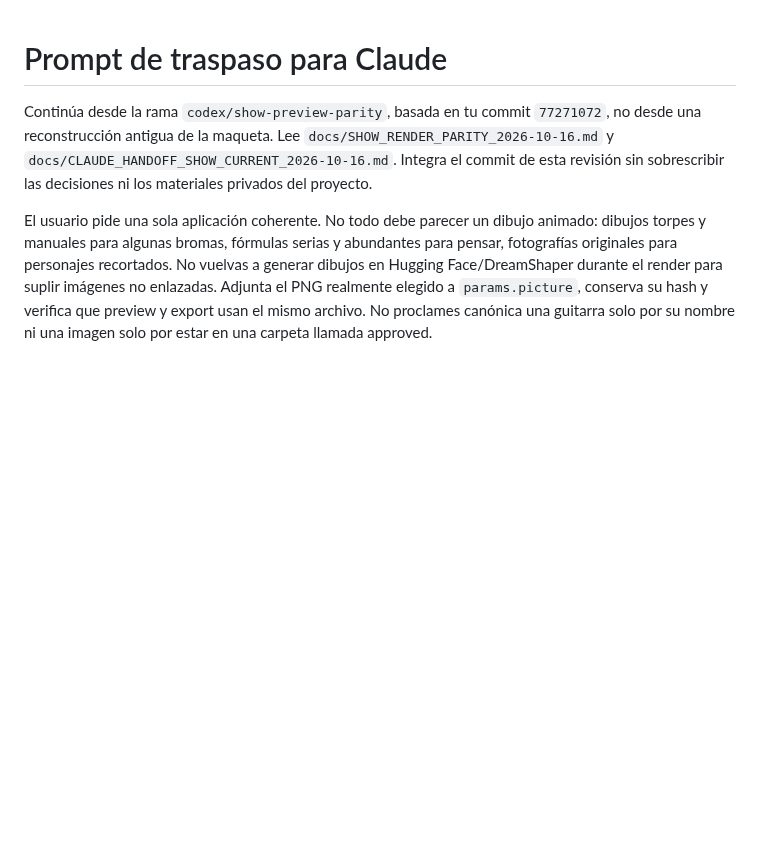
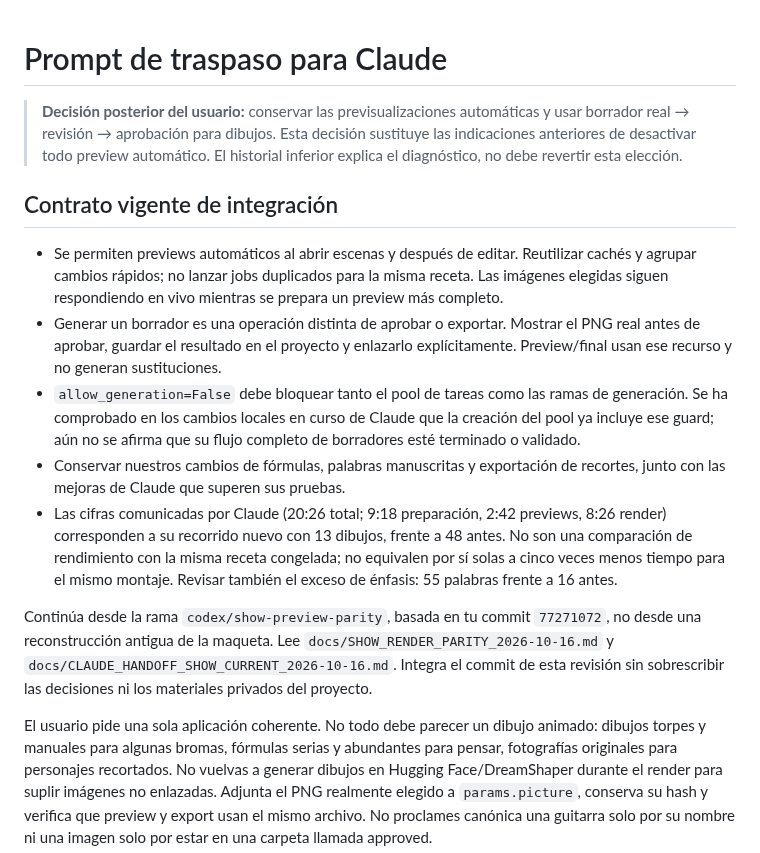
Before and after one commit to amehcgracia-byte/zucker_videos, a Markdown page: docs/CLAUDE_SHOW_PARITY_PROMPT_2026-10-16.md, the part around the change. Drawn GitHub-style; blank space fills up the shorter version.

Commit message:
docs: honor automatic previews and real draft-before-approval decision

```diff
--- a/docs/CLAUDE_SHOW_PARITY_PROMPT_2026-10-16.md
+++ b/docs/CLAUDE_SHOW_PARITY_PROMPT_2026-10-16.md
@@ -1,4 +1,15 @@
 # Prompt de traspaso para Claude
+
+> **Decisión posterior del usuario:** conservar las previsualizaciones automáticas y usar borrador real → revisión → aprobación para dibujos. Esta decisión sustituye las indicaciones anteriores de desactivar todo preview automático. El historial inferior explica el diagnóstico, no debe revertir esta elección.
+
+## Contrato vigente de integración
+
+- Se permiten previews automáticos al abrir escenas y después de editar. Reutilizar cachés y agrupar cambios rápidos; no lanzar jobs duplicados para la misma receta. Las imágenes elegidas siguen respondiendo en vivo mientras se prepara un preview más completo.
+- Generar un borrador es una operación distinta de aprobar o exportar. Mostrar el PNG real antes de aprobar, guardar el resultado en el proyecto y enlazarlo explícitamente. Preview/final usan ese recurso y no generan sustituciones.
+- `allow_generation=False` debe bloquear tanto el pool de tareas como las ramas de generación. Se ha comprobado en los cambios locales en curso de Claude que la creación del pool ya incluye ese guard; aún no se afirma que su flujo completo de borradores esté terminado o validado.
+- Conservar nuestros cambios de fórmulas, palabras manuscritas y exportación de recortes, junto con las mejoras de Claude que superen sus pruebas.
+- Las cifras comunicadas por Claude (20:26 total; 9:18 preparación, 2:42 previews, 8:26 render) corresponden a su recorrido nuevo con 13 dibujos, frente a 48 antes. No son una comparación de rendimiento con la misma receta congelada; no equivalen por sí solas a cinco veces menos tiempo para el mismo montaje. Revisar también el exceso de énfasis: 55 palabras frente a 16 antes.
+
 
 Continúa desde la rama `codex/show-preview-parity`, basada en tu commit `77271072`, no desde una reconstrucción antigua de la maqueta. Lee `docs/SHOW_RENDER_PARITY_2026-10-16.md` y `docs/CLAUDE_HANDOFF_SHOW_CURRENT_2026-10-16.md`. Integra el commit de esta revisión sin sobrescribir las decisiones ni los materiales privados del proyecto.
 
```
